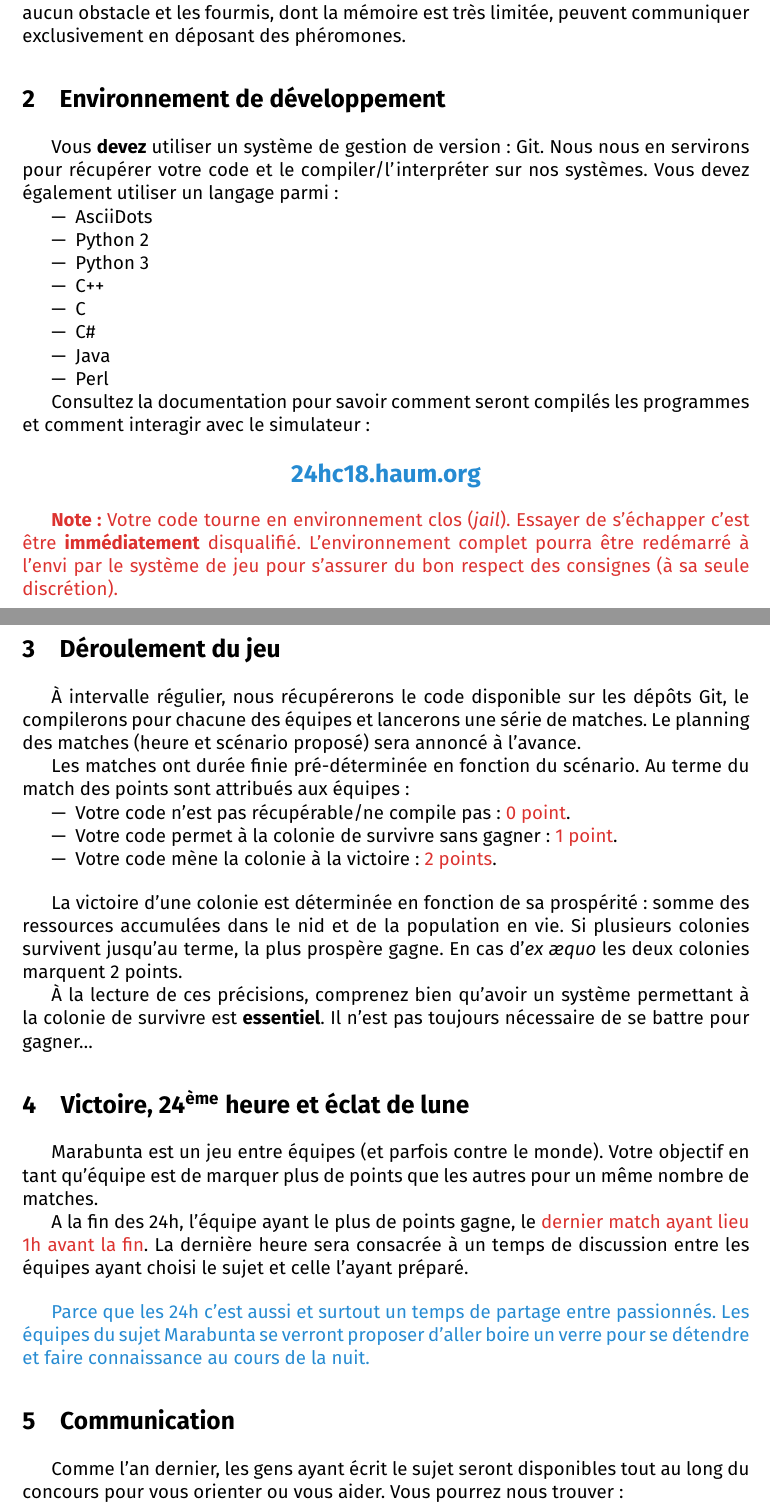
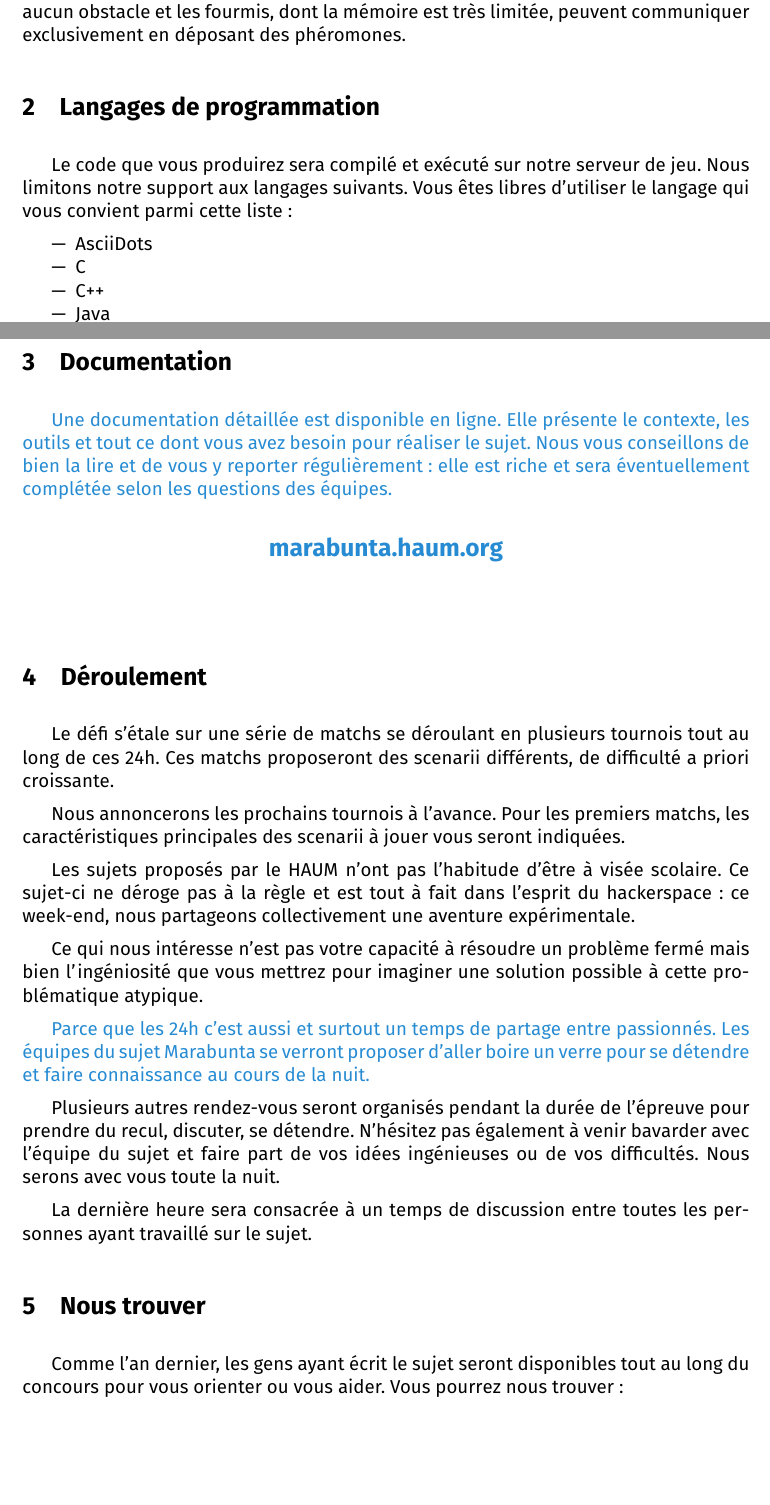
Before and after one commit to haum/24hc18, a LaTeX document (subject/subject.tex): two parts of pages 1 and 2 of 2, joined at a grey line, cut so that both start at the same text, the shorter picture padded with empty space. Compiled offline with XeLaTeX.

Commit message:
subject: update content

```diff
--- a/subject/subject.tex
+++ b/subject/subject.tex
@@ -22,6 +22,7 @@
 	\definecolor{Sblue}{HTML}{268BD2}
 	\definecolor{Sgreen}{HTML}{859900}
 
+	\setlength{\parskip}{1ex}
 
 	\newtcolorbox{warningbox}{ enhanced, colback=Sred!05, coltext=Sred, colframe=Sred }
 	\newtcolorbox{tipbox}{ enhanced, colback=Sgreen!05, coltext=Sgreen, colframe=Sgreen }
@@ -56,86 +57,75 @@ membres avec l'environnement.
 
 Dans cette simulation, la réalité est simplifiée. Vos fourmis disposent donc de
-possibilités bornées dont la description complète est faite dans un autre
-chapitre. Il n'y a aucun obstacle et les fourmis, dont la mémoire est très
+possibilités bornées dont la description complète est faite dans la
+documentation. Il n’y a aucun obstacle et les fourmis, dont la mémoire est très
 limitée, peuvent communiquer exclusivement en déposant des phéromones.
 
-	\section{Environnement de développement}
+	\section{Langages de programmation}
 
-Vous \textbf{devez} utiliser un système de gestion de version : Git. Nous nous en
-servirons pour récupérer votre code et le compiler/l'interpréter sur nos systèmes.
-Vous devez également utiliser un langage parmi :
+Le code que vous produirez sera compilé et exécuté sur notre serveur de jeu.
+Nous limitons notre support aux langages suivants. Vous êtes libres d’utiliser
+le langage qui vous convient parmi cette liste :
 
 \begin{itemize}
 	\item AsciiDots
+	\item C
+	\item C++
+	\item Java
+	\item Perl
 	\item Python 2
 	\item Python 3
-	\item C++
-	\item C
-	\item C\#
-	\item Java
-	\item Perl
 \end{itemize}
 
-Consultez la documentation pour savoir comment seront compilés les programmes et comment
-interagir avec le simulateur :
+	\section{Documentation}
+
+\textcolor{Sblue}{Une documentation détaillée est disponible en ligne. Elle
+présente le contexte, les outils et tout ce dont vous avez besoin pour réaliser
+le sujet. Nous vous conseillons de bien la lire et de vous y reporter
+régulièrement : elle est riche et sera éventuellement complétée selon les
+questions des équipes.}
 
 \begin{center}
 	\color{Sblue}\Large\bfseries
-	24hc18.haum.org
+	marabunta.haum.org
 \end{center}
 
-\textcolor{Sred}{
-	\textbf{Note :} Votre code tourne en environnement clos (\textit{jail}). Essayer de
-	s'échapper c'est être \textbf{immédiatement} disqualifié. L'environnement complet
-	pourra être redémarré à l'envi par le système de jeu pour s'assurer du bon respect des
-	consignes (à sa seule discrétion).
-}
+\hfill
 
-	\section{Déroulement du jeu}
+	\section{Déroulement}
 
-À intervalle régulier, nous récupérerons le code disponible sur les dépôts Git,
-le compilerons pour chacune des équipes et lancerons une série de matches. Le planning des
-matches (heure et scénario proposé) sera annoncé à l'avance.
+Le défi s’étale sur une série de matchs se déroulant en plusieurs tournois tout
+au long de ces 24h. Ces matchs proposeront des scenarii différents, de
+difficulté a priori croissante.
 
+Nous annoncerons les prochains tournois à l’avance. Pour les premiers matchs,
+les caractéristiques principales des scenarii à jouer vous seront indiquées.
 
-Les matches ont durée finie pré-déterminée en fonction du scénario. Au terme du match des
-points sont attribués aux équipes :
-\begin{itemize}
-	\item Votre code n'est pas récupérable/ne compile pas : \textcolor{Sred}{0 point}.
-	\item Votre code permet à la colonie de survivre sans gagner : \textcolor{Sred}{1 point}.
-	\item Votre code mène la colonie à la victoire : \textcolor{Sred}{2 points}.
-\end{itemize}
+Les sujets proposés par le HAUM n’ont pas l’habitude d’être à visée scolaire. Ce
+sujet-ci ne déroge pas à la règle et est tout à fait dans l’esprit du
+hackerspace : ce week-end, nous partageons collectivement une aventure
+expérimentale.
 
-\bigskip
+Ce qui nous intéresse n’est pas votre capacité à résoudre un problème fermé mais
+bien l’ingéniosité que vous mettrez pour imaginer une solution possible à cette
+problématique atypique.
 
-La victoire d'une colonie est déterminée en fonction de sa prospérité : somme des
-ressources accumulées dans le nid et de la population en vie. Si plusieurs colonies
-survivent jusqu'au terme, la plus prospère gagne. En cas d'\textit{ex æquo} les deux
-colonies marquent 2 points.
+\textcolor{Sblue}{Parce que les 24h c'est aussi et surtout un temps de partage
+entre passionnés. Les équipes du sujet Marabunta se verront proposer d'aller
+boire un verre pour se détendre et faire connaissance au cours de la nuit.}
 
-À la lecture de ces précisions, comprenez bien qu'avoir un système permettant à la colonie
-de survivre est \textbf{essentiel}. Il n'est pas toujours nécessaire de se battre pour
-gagner\ldots
+Plusieurs autres rendez-vous seront organisés pendant la durée de l’épreuve pour
+prendre du recul, discuter, se détendre. N’hésitez pas également à venir
+bavarder avec l’équipe du sujet et faire part de vos idées ingénieuses ou de vos
+difficultés. Nous serons avec vous toute la nuit.
 
-	\section{Victoire, 24\textsuperscript{ème} heure et éclat de lune}
+La dernière heure sera consacrée à un temps de discussion entre toutes les
+personnes ayant travaillé sur le sujet.
 
-Marabunta est un jeu entre équipes (et parfois contre le monde). Votre objectif en tant
-qu'équipe est de marquer plus de points que les autres pour un même nombre de matches.
+	\section{Nous trouver}
 
-A la fin des 24h, l'équipe ayant le plus de points gagne, le \textcolor{Sred}{dernier
-match ayant lieu 1h avant la fin}. La dernière heure sera consacrée à un temps de
-discussion entre les équipes ayant choisi le sujet et celle l'ayant préparé.
-
-\bigskip
-
-\textcolor{Sblue}{Parce que les 24h c'est aussi et surtout un temps de partage entre
-passionnés. Les équipes du sujet Marabunta se verront proposer d'aller boire un verre pour
-se détendre et faire connaissance au cours de la nuit.}
-
-	\section{Communication}
-
-	Comme l'an dernier, les gens ayant écrit le sujet seront disponibles tout au long du concours pour vous orienter ou
-	vous aider. Vous pourrez nous trouver :
+Comme l'an dernier, les gens ayant écrit le sujet seront disponibles
+tout au long du concours pour vous orienter ou vous aider. Vous pourrez
+nous trouver :
 
 \begin{itemize}
 	\item sur IRC : \url{irc.lc/freenode/24hc18}
```
Also changed, not shown: subject/subject.pdf, subject/subject.tex (19 more changed lines). Lines whose indentation alone changed are shown as unchanged.
